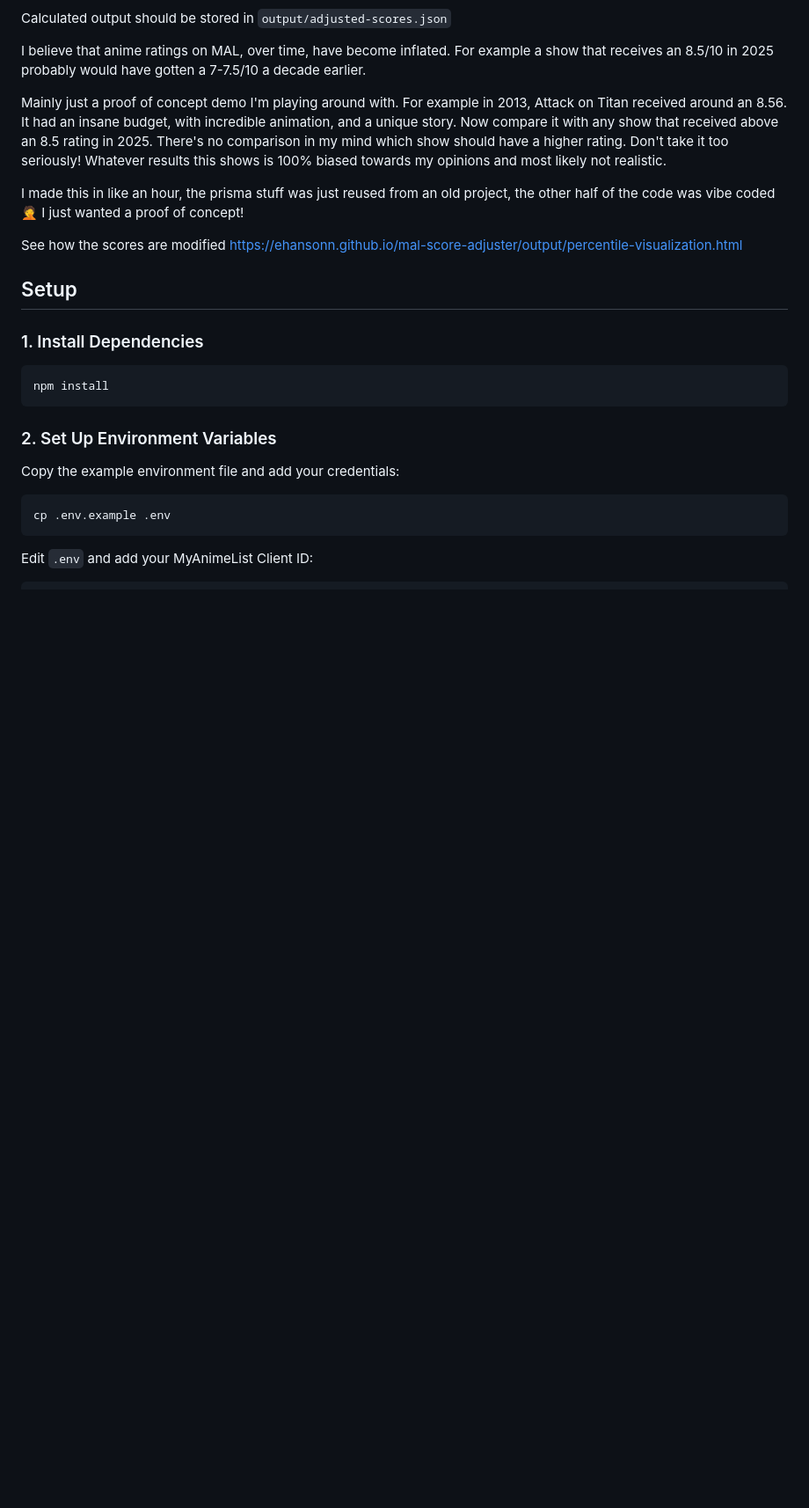
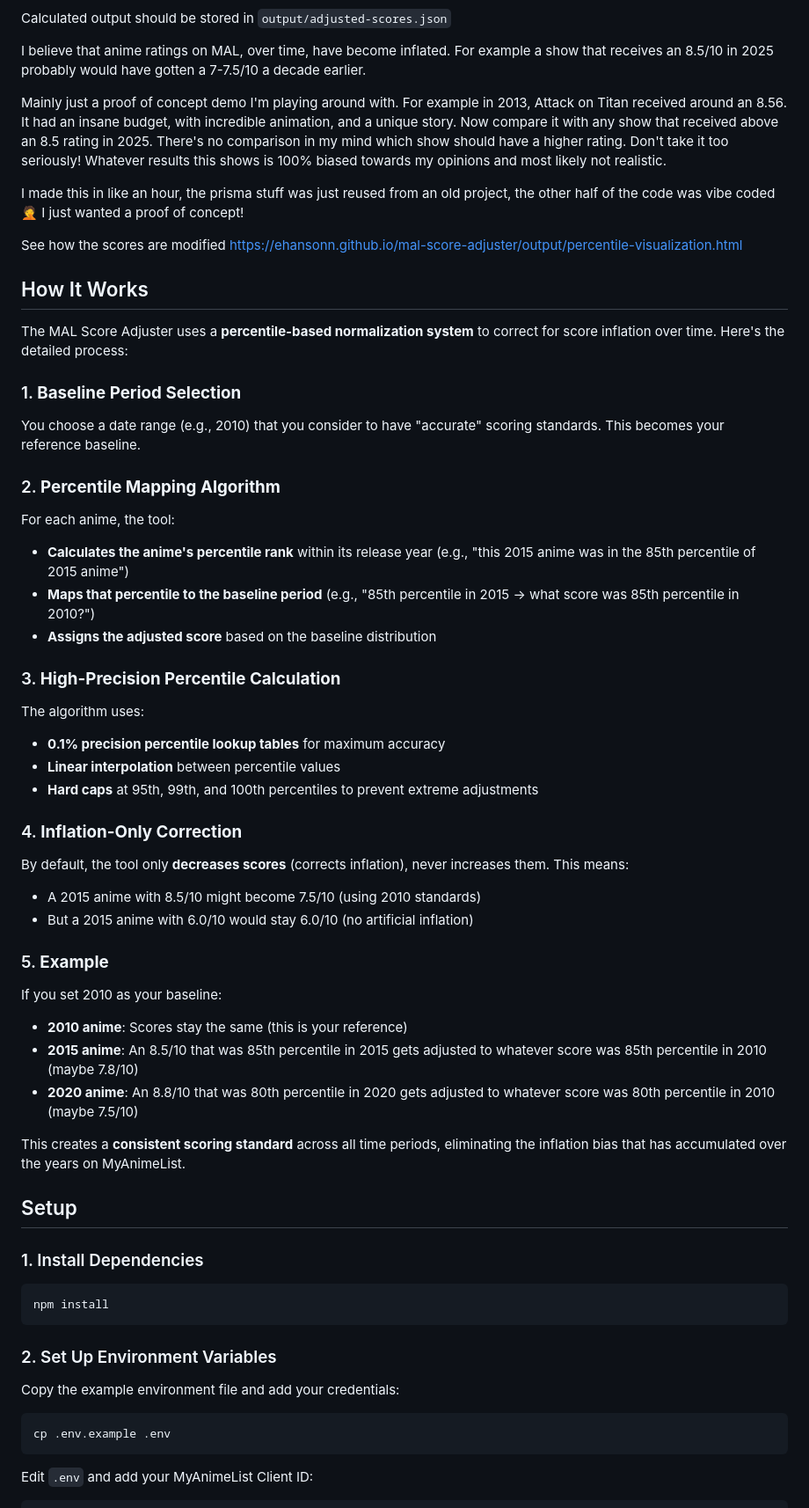
Before and after one commit to EHansonn/mal-score-adjuster, a Markdown page: README.md, the part around the change. Shown at 88% size. Rendered like a GitHub page; blank space fills up the shorter version.

Commit message:
Enhance README.md with detailed explanation of the MAL Score Adjuster’s percentile-based normalization system, including baseline selection, percentile mapping, high-precision calculations, and inflation-only correction. This addition improves user understanding of the tool's functionality and scoring adjustments.

```diff
--- a/README.md
+++ b/README.md
@@ -16,6 +16,38 @@ I made this in like an hour, the prisma stuff was just reused from an old projec
 
 
 See how the scores are modified [https://ehansonn.github.io/mal-score-adjuster/output/percentile-visualization.html](https://ehansonn.github.io/mal-score-adjuster/output/percentile-visualization.html)
+
+## How It Works
+
+The MAL Score Adjuster uses a **percentile-based normalization system** to correct for score inflation over time. Here's the detailed process:
+
+### 1. **Baseline Period Selection**
+You choose a date range (e.g., 2010) that you consider to have "accurate" scoring standards. This becomes your reference baseline.
+
+### 2. **Percentile Mapping Algorithm**
+For each anime, the tool:
+- **Calculates the anime's percentile rank** within its release year (e.g., "this 2015 anime was in the 85th percentile of 2015 anime")
+- **Maps that percentile to the baseline period** (e.g., "85th percentile in 2015 → what score was 85th percentile in 2010?")
+- **Assigns the adjusted score** based on the baseline distribution
+
+### 3. **High-Precision Percentile Calculation**
+The algorithm uses:
+- **0.1% precision percentile lookup tables** for maximum accuracy
+- **Linear interpolation** between percentile values
+- **Hard caps** at 95th, 99th, and 100th percentiles to prevent extreme adjustments
+
+### 4. **Inflation-Only Correction**
+By default, the tool only **decreases scores** (corrects inflation), never increases them. This means:
+- A 2015 anime with 8.5/10 might become 7.5/10 (using 2010 standards)
+- But a 2015 anime with 6.0/10 would stay 6.0/10 (no artificial inflation)
+
+### 5. **Example**
+If you set 2010 as your baseline:
+- **2010 anime**: Scores stay the same (this is your reference)
+- **2015 anime**: An 8.5/10 that was 85th percentile in 2015 gets adjusted to whatever score was 85th percentile in 2010 (maybe 7.8/10)
+- **2020 anime**: An 8.8/10 that was 80th percentile in 2020 gets adjusted to whatever score was 80th percentile in 2010 (maybe 7.5/10)
+
+This creates a **consistent scoring standard** across all time periods, eliminating the inflation bias that has accumulated over the years on MyAnimeList.
 
 
 ## Setup
```
